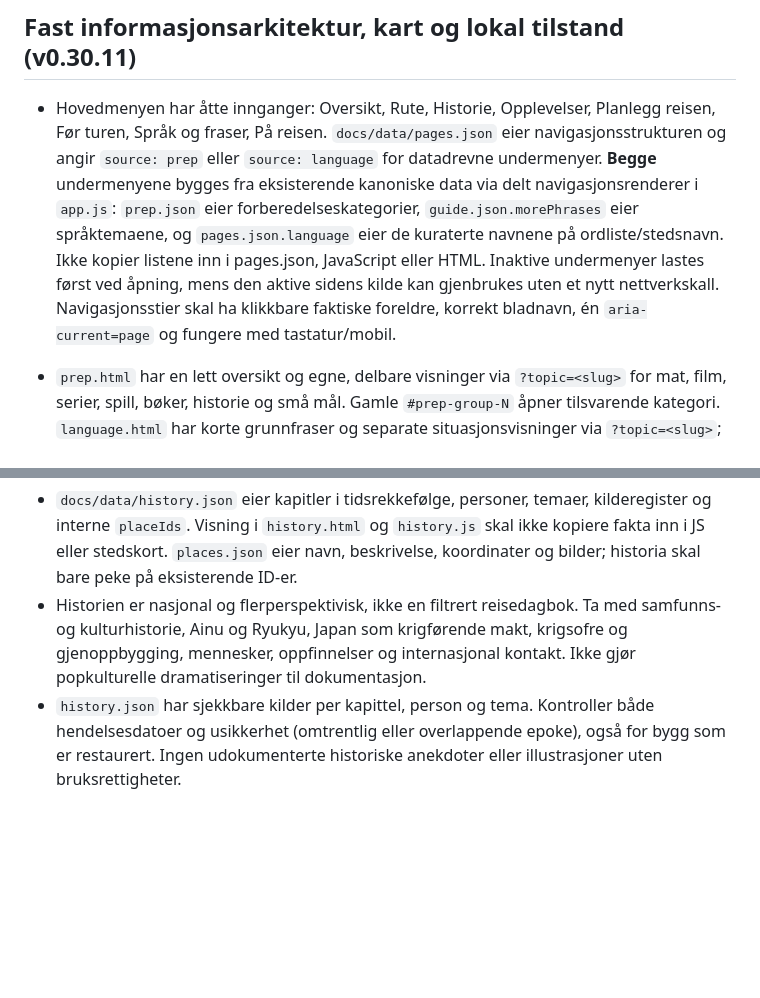
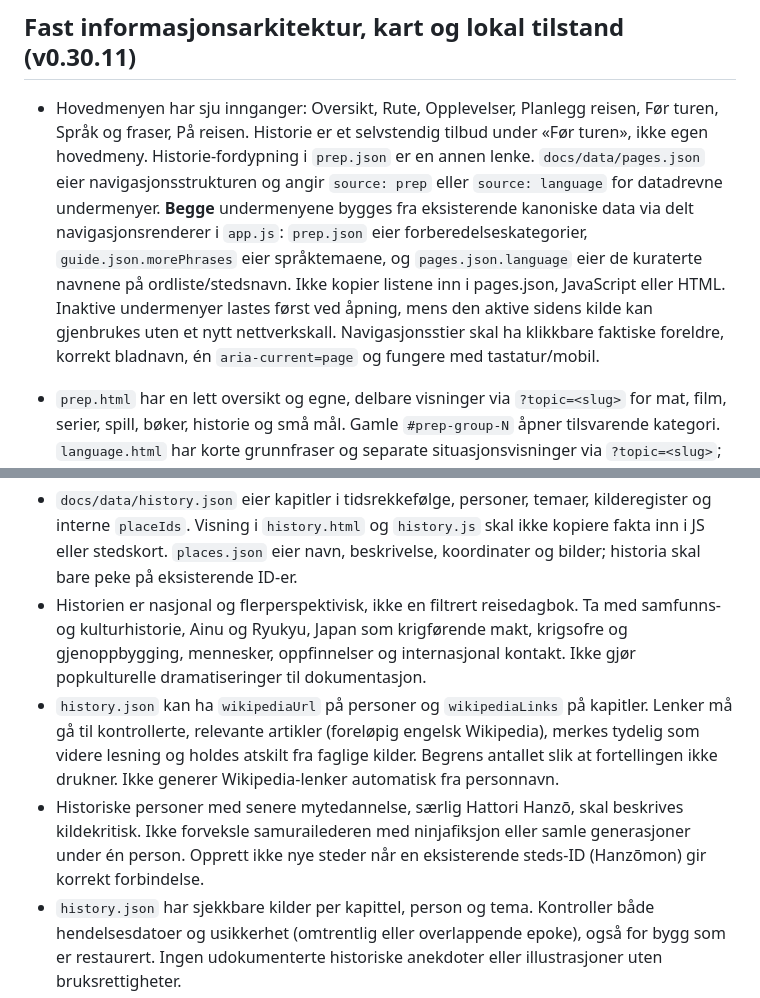
Before and after one commit to MKarthum/japan-2027, a Markdown page: AGENTS.md, 2 parts joined by grey strips. GitHub-like rendering; blank space fills up the shorter version.

Commit message:
Document history as a preparatory resource and distinguish Wikipedia links from research sources

```diff
--- a/AGENTS.md
+++ b/AGENTS.md
@@ -26,7 +26,7 @@ Siden skal være en familievennlig reiseplan som er lett å forstå uten forkunn
 
 ## Fast informasjonsarkitektur, kart og lokal tilstand (v0.30.11)
 
-- Hovedmenyen har åtte innganger: Oversikt, Rute, Historie, Opplevelser, Planlegg reisen, Før turen, Språk og fraser, På reisen. `docs/data/pages.json` eier navigasjonsstrukturen og angir `source: prep` eller `source: language` for datadrevne undermenyer. **Begge** undermenyene bygges fra eksisterende kanoniske data via delt navigasjonsrenderer i `app.js`: `prep.json` eier forberedelseskategorier, `guide.json.morePhrases` eier språktemaene, og `pages.json.language` eier de kuraterte navnene på ordliste/stedsnavn. Ikke kopier listene inn i pages.json, JavaScript eller HTML. Inaktive undermenyer lastes først ved åpning, mens den aktive sidens kilde kan gjenbrukes uten et nytt nettverkskall. Navigasjonsstier skal ha klikkbare faktiske foreldre, korrekt bladnavn, én `aria-current=page` og fungere med tastatur/mobil.
+- Hovedmenyen har sju innganger: Oversikt, Rute, Opplevelser, Planlegg reisen, Før turen, Språk og fraser, På reisen. Historie er et selvstendig tilbud under «Før turen», ikke egen hovedmeny. Historie-fordypning i `prep.json` er en annen lenke. `docs/data/pages.json` eier navigasjonsstrukturen og angir `source: prep` eller `source: language` for datadrevne undermenyer. **Begge** undermenyene bygges fra eksisterende kanoniske data via delt navigasjonsrenderer i `app.js`: `prep.json` eier forberedelseskategorier, `guide.json.morePhrases` eier språktemaene, og `pages.json.language` eier de kuraterte navnene på ordliste/stedsnavn. Ikke kopier listene inn i pages.json, JavaScript eller HTML. Inaktive undermenyer lastes først ved åpning, mens den aktive sidens kilde kan gjenbrukes uten et nytt nettverkskall. Navigasjonsstier skal ha klikkbare faktiske foreldre, korrekt bladnavn, én `aria-current=page` og fungere med tastatur/mobil.
 - `prep.html` har en lett oversikt og egne, delbare visninger via `?topic=<slug>` for mat, film, serier, spill, bøker, historie og små mål. Gamle `#prep-group-N` åpner tilsvarende kategori. `language.html` har korte grunnfraser og separate situasjonsvisninger via `?topic=<slug>`; `guide.json.phrases`, `guide.json.morePhrases`, `guide.json.placeWords` og `guide.json.nameNotes` er autoritativt innhold. `transport-guide.html`, `tickets.html` og `practical.html` har øvrig praktisk stoff.
 - **Språk:** Hovedinngangen må ha en datadrevet undermeny fra samme `languageTopics()`-funksjon som bygger kortene på språksiden. Behold oppdelte visninger, ikke én stadig lengre fraseliste. Grunnfraser vises bare på startsiden, og situasjonene får stabile slugs og egne URL-er. `guide.json` er eneste autoritet for norsk betydning, japanske tegn, fonetisk form, tale, merknad og kilde; `language.html` og `app.js` er visningslag. Sjekk at språket faktisk er naturlig og at alvorlige forhold som allergier aldri baseres på én uverifisert frase.
 - **Før turen:** Ikke vis alle kategoriene eller alle kortene på samme side. `prep.html` viser en lenket temaoversikt; `prep.html?topic=<slug>` viser kun valgt kategori og lenke tilbake. `docs/data/prep.json` eier slugs, navigasjonsnavn, teasere og kortinnhold; mat er først i oversikten. Bevar legacy-lenker `#prep-group-N` til riktig kategori. Målgruppeforklaringen er sammenleggbar på kategorisiden. `prep-item.html` lenker tilbake til riktig kategori.
@@ -54,6 +54,8 @@ Siden skal være en familievennlig reiseplan som er lett å forstå uten forkunn
 
 - `docs/data/history.json` eier kapitler i tidsrekkefølge, personer, temaer, kilderegister og interne `placeIds`. Visning i `history.html` og `history.js` skal ikke kopiere fakta inn i JS eller stedskort. `places.json` eier navn, beskrivelse, koordinater og bilder; historia skal bare peke på eksisterende ID-er.
 - Historien er nasjonal og flerperspektivisk, ikke en filtrert reisedagbok. Ta med samfunns- og kulturhistorie, Ainu og Ryukyu, Japan som krigførende makt, krigsofre og gjenoppbygging, mennesker, oppfinnelser og internasjonal kontakt. Ikke gjør popkulturelle dramatiseringer til dokumentasjon.
+- `history.json` kan ha `wikipediaUrl` på personer og `wikipediaLinks` på kapitler. Lenker må gå til kontrollerte, relevante artikler (foreløpig engelsk Wikipedia), merkes tydelig som videre lesning og holdes atskilt fra faglige kilder. Begrens antallet slik at fortellingen ikke drukner. Ikke generer Wikipedia-lenker automatisk fra personnavn.
+- Historiske personer med senere mytedannelse, særlig Hattori Hanzō, skal beskrives kildekritisk. Ikke forveksle samurailederen med ninjafiksjon eller samle generasjoner under én person. Opprett ikke nye steder når en eksisterende steds-ID (Hanzōmon) gir korrekt forbindelse.
 - `history.json` har sjekkbare kilder per kapittel, person og tema. Kontroller både hendelsesdatoer og usikkerhet (omtrentlig eller overlappende epoke), også for bygg som er restaurert. Ingen udokumenterte historiske anekdoter eller illustrasjoner uten bruksrettigheter.
 - Stedsdetaljer skal kobles begge veier gjennom `renderPlaceHistory` og `history.html#chapter-<id>`. Mat og forberedelser kan lenke til relevante temaer. Endringer må verifiseres med `scripts/check-history-integrity.mjs` og øvrig CI.
 - Historie skal være lesbar uten Japan-kunnskap, ikke en omfattende Wikipedia-erstatning. Bruk korte kapitler, tydelige overskrifter og kilder som kan åpnes ved behov.
```
